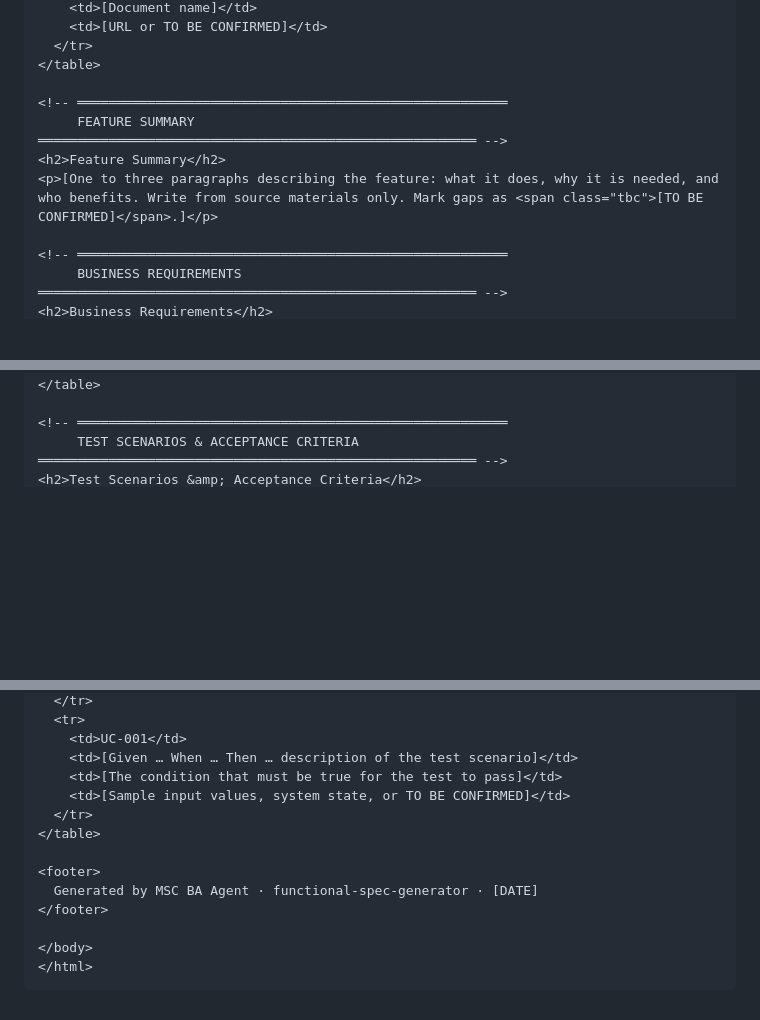
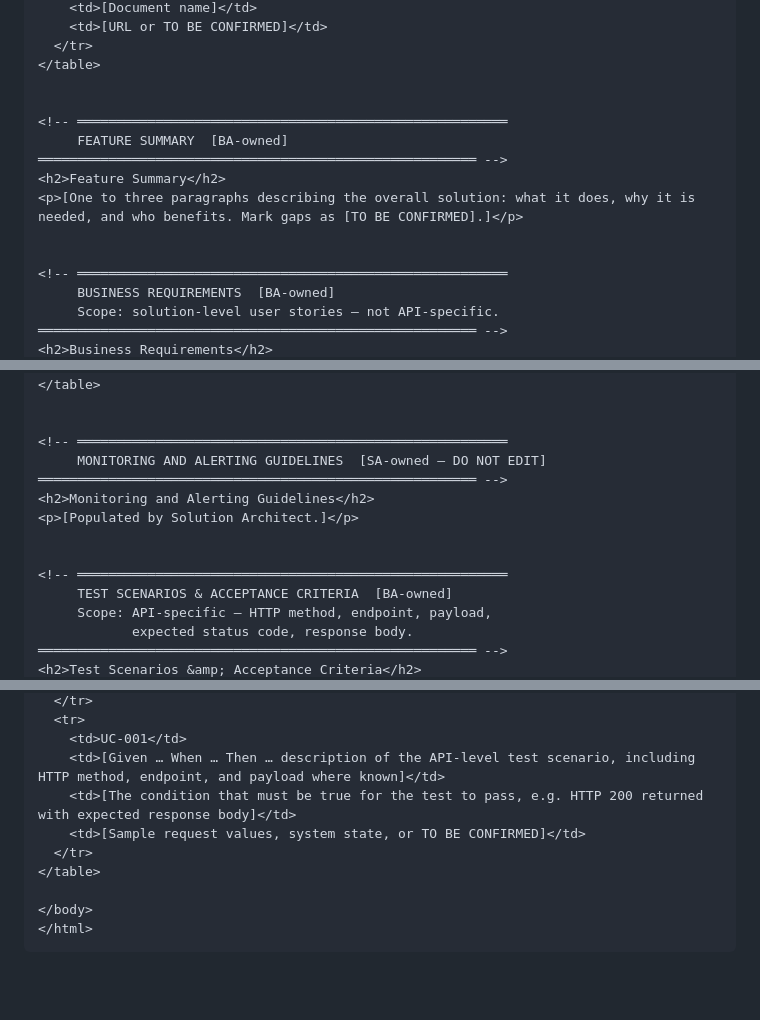
Before and after one commit to sasuepam/MSC-BA-agent, a Markdown page: .claude/agents/functional-spec-generator.md, 3 parts joined by grey strips. Drawn GitHub-style; blank space fills up the shorter version.

```diff
--- a/.claude/agents/functional-spec-generator.md
+++ b/.claude/agents/functional-spec-generator.md
@@ -114,13 +120,16 @@ Save a single HTML file using the template below. Fill every section from the so
   </tr>
 </table>
 
+
 <!-- ═══════════════════════════════════════════════════════
-     FEATURE SUMMARY
+     FEATURE SUMMARY  [BA-owned]
 ════════════════════════════════════════════════════════ -->
 <h2>Feature Summary</h2>
-<p>[One to three paragraphs describing the feature: what it does, why it is needed, and who benefits. Write from source materials only. Mark gaps as <span class="tbc">[TO BE CONFIRMED]</span>.]</p>
+<p>[One to three paragraphs describing the overall solution: what it does, why it is needed, and who benefits. Mark gaps as [TO BE CONFIRMED].]</p>
+
 
 <!-- ═══════════════════════════════════════════════════════
-     BUSINESS REQUIREMENTS
+     BUSINESS REQUIREMENTS  [BA-owned]
+     Scope: solution-level user stories — not API-specific.
 ════════════════════════════════════════════════════════ -->
 <h2>Business Requirements</h2>
@@ -189,7 +240,17 @@ Save a single HTML file using the template below. Fill every section from the so
   </tr>
 </table>
 
+
 <!-- ═══════════════════════════════════════════════════════
-     TEST SCENARIOS & ACCEPTANCE CRITERIA
+     MONITORING AND ALERTING GUIDELINES  [SA-owned — DO NOT EDIT]
+════════════════════════════════════════════════════════ -->
+<h2>Monitoring and Alerting Guidelines</h2>
+<p>[Populated by Solution Architect.]</p>
+
+
+<!-- ═══════════════════════════════════════════════════════
+     TEST SCENARIOS & ACCEPTANCE CRITERIA  [BA-owned]
+     Scope: API-specific — HTTP method, endpoint, payload,
+            expected status code, response body.
 ════════════════════════════════════════════════════════ -->
 <h2>Test Scenarios &amp; Acceptance Criteria</h2>
@@ -202,15 +263,11 @@ Save a single HTML file using the template below. Fill every section from the so
   </tr>
   <tr>
     <td>UC-001</td>
-    <td>[Given … When … Then … description of the test scenario]</td>
-    <td>[The condition that must be true for the test to pass]</td>
-    <td>[Sample input values, system state, or TO BE CONFIRMED]</td>
+    <td>[Given … When … Then … description of the API-level test scenario, including HTTP method, endpoint, and payload where known]</td>
+    <td>[The condition that must be true for the test to pass, e.g. HTTP 200 returned with expected response body]</td>
+    <td>[Sample request values, system state, or TO BE CONFIRMED]</td>
   </tr>
 </table>
-
-<footer>
-  Generated by MSC BA Agent · functional-spec-generator · [DATE]
-</footer>
 
 </body>
 </html>
```
Also changed, not shown: other parts of .claude/agents/functional-spec-generator.md (+101 -53 lines).
